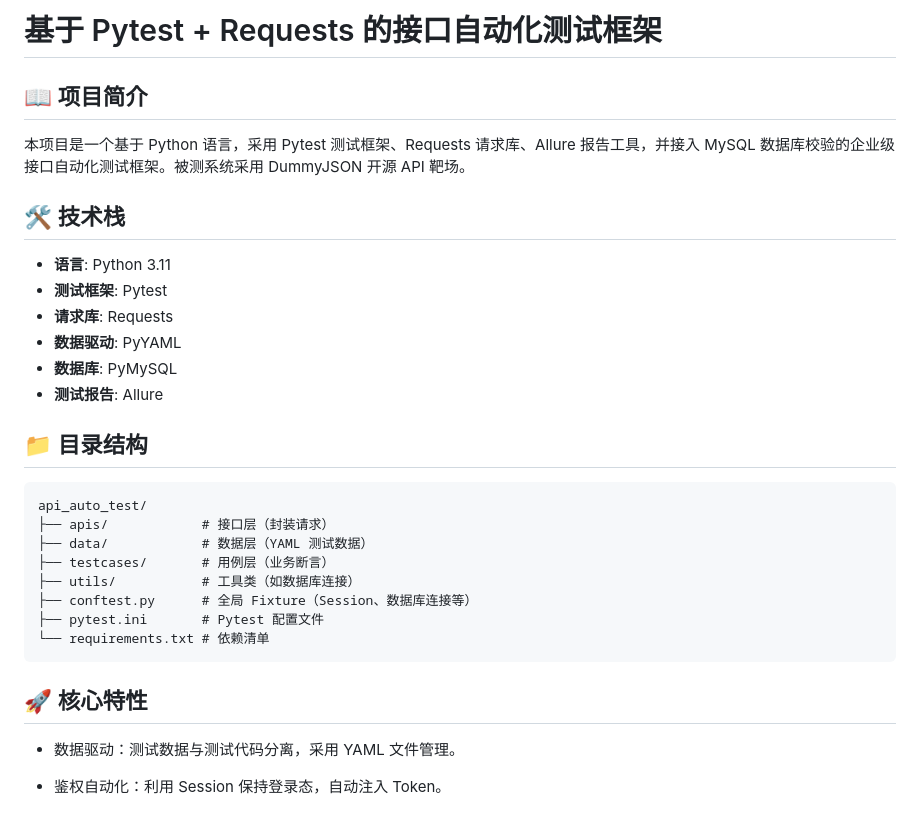
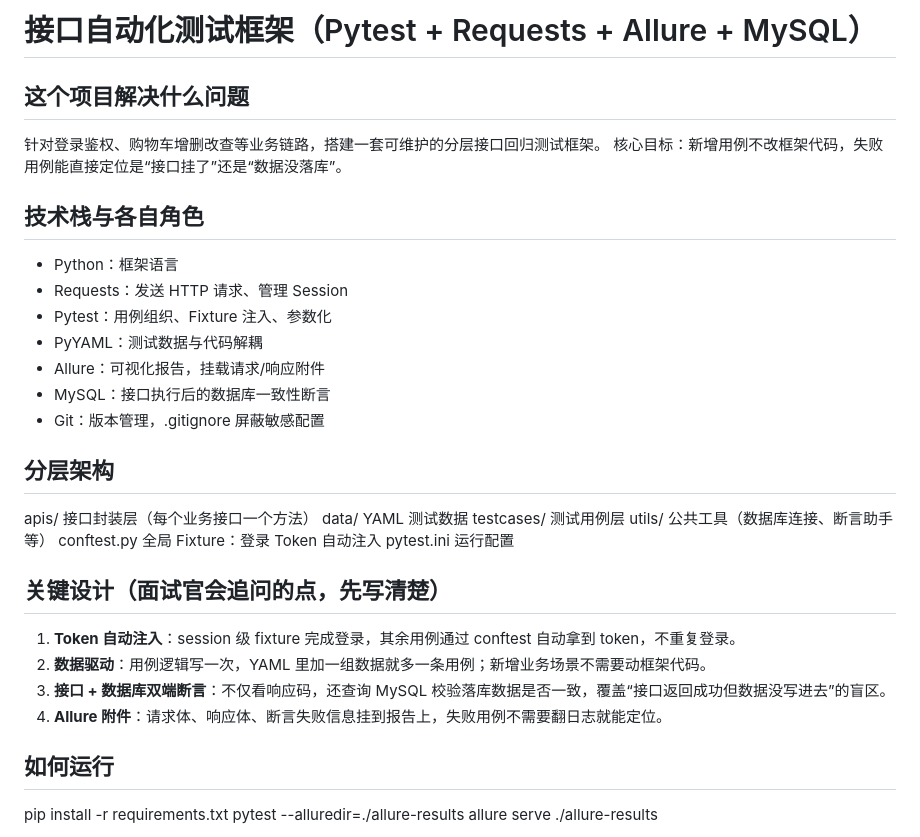
Before and after one commit to QIUYI79/api_auto_test, a Markdown page: README.md, the part around one of its changes. Rendered like a GitHub page.

````diff
--- a/README.md
+++ b/README.md
@@ -1,30 +1,34 @@
-# 基于 Pytest + Requests 的接口自动化测试框架
+# 接口自动化测试框架（Pytest + Requests + Allure + MySQL）
 
-## 📖 项目简介
-本项目是一个基于 Python 语言，采用 Pytest 测试框架、Requests 请求库、Allure 报告工具，并接入 MySQL 数据库校验的企业级接口自动化测试框架。被测系统采用 DummyJSON 开源 API 靶场。
+## 这个项目解决什么问题
+针对登录鉴权、购物车增删改查等业务链路，搭建一套可维护的分层接口回归测试框架。
+核心目标：新增用例不改框架代码，失败用例能直接定位是“接口挂了”还是“数据没落库”。
 
-## 🛠️ 技术栈
-- **语言**: Python 3.11
-- **测试框架**: Pytest
-- **请求库**: Requests
-- **数据驱动**: PyYAML
-- **数据库**: PyMySQL
-- **测试报告**: Allure
+## 技术栈与各自角色
+- Python：框架语言
+- Requests：发送 HTTP 请求、管理 Session
+- Pytest：用例组织、Fixture 注入、参数化
+- PyYAML：测试数据与代码解耦
+- Allure：可视化报告，挂载请求/响应附件
+- MySQL：接口执行后的数据库一致性断言
+- Git：版本管理，.gitignore 屏蔽敏感配置
 
-## 📁 目录结构
-```text
-api_auto_test/
-├── apis/            # 接口层（封装请求）
-├── data/            # 数据层（YAML 测试数据）
-├── testcases/       # 用例层（业务断言）
-├── utils/           # 工具类（如数据库连接）
-├── conftest.py      # 全局 Fixture（Session、数据库连接等）
-├── pytest.ini       # Pytest 配置文件
-└── requirements.txt # 依赖清单
-```
+## 分层架构
+apis/       接口封装层（每个业务接口一个方法）
+data/       YAML 测试数据
+testcases/  测试用例层
+utils/      公共工具（数据库连接、断言助手等）
+conftest.py 全局 Fixture：登录 Token 自动注入
+pytest.ini  运行配置
 
-## 🚀 核心特性
-- 数据驱动：测试数据与测试代码分离，采用 YAML 文件管理。
+## 关键设计（面试官会追问的点，先写清楚）
+1. **Token 自动注入**：session 级 fixture 完成登录，其余用例通过 conftest 自动拿到 token，不重复登录。
+2. **数据驱动**：用例逻辑写一次，YAML 里加一组数据就多一条用例；新增业务场景不需要动框架代码。
+3. **接口 + 数据库双端断言**：不仅看响应码，还查询 MySQL 校验落库数据是否一致，覆盖“接口返回成功但数据没写进去”的盲区。
+4. **Allure 附件**：请求体、响应体、断言失败信息挂到报告上，失败用例不需要翻日志就能定位。
 
-- 鉴权自动化：利用 Session 保持登录态，自动注入 Token。
+## 如何运行
+pip install -r requirements.txt
+pytest --alluredir=./allure-results
+allure serve ./allure-results
 
````
Also changed, not shown: other parts of README.md (+3 -20 lines), img.png (added), img_1.png (added), 1 other file.
